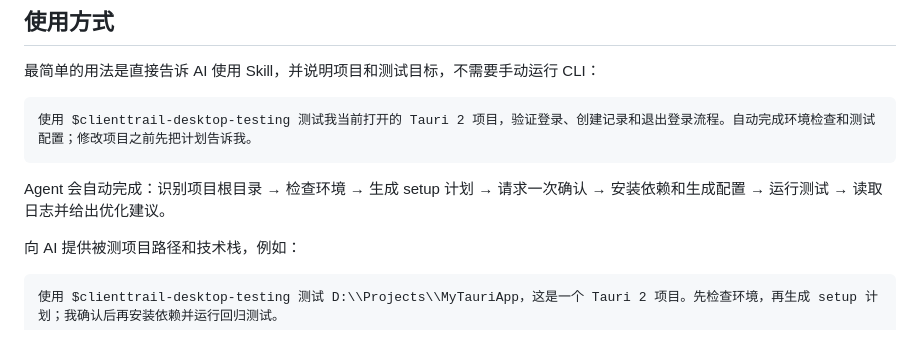
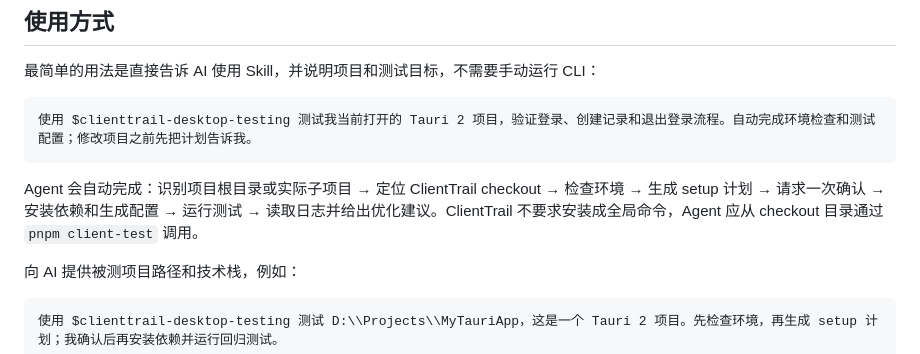
Before and after one commit to BraumGGG/ClientTrail, a Markdown page: skill/README.md, the part around the change. Drawn GitHub-style.

````diff
--- a/skill/README.md
+++ b/skill/README.md
@@ -43,7 +43,7 @@ $clienttrail-desktop-testing
 使用 $clienttrail-desktop-testing 测试我当前打开的 Tauri 2 项目，验证登录、创建记录和退出登录流程。自动完成环境检查和测试配置；修改项目之前先把计划告诉我。
 ```
 
-Agent 会自动完成：识别项目根目录 → 检查环境 → 生成 setup 计划 → 请求一次确认 → 安装依赖和生成配置 → 运行测试 → 读取日志并给出优化建议。
+Agent 会自动完成：识别项目根目录或实际子项目 → 定位 ClientTrail checkout → 检查环境 → 生成 setup 计划 → 请求一次确认 → 安装依赖和生成配置 → 运行测试 → 读取日志并给出优化建议。ClientTrail 不要求安装成全局命令，Agent 应从 checkout 目录通过 `pnpm client-test` 调用。
 
 向 AI 提供被测项目路径和技术栈，例如：
 
````
Also changed, not shown: skill/SKILL.md (+3 -2 lines).
